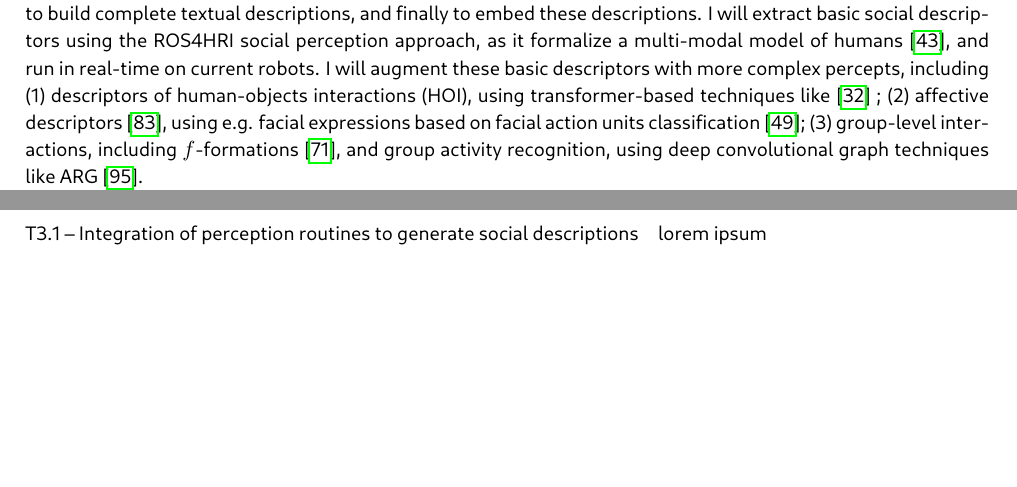
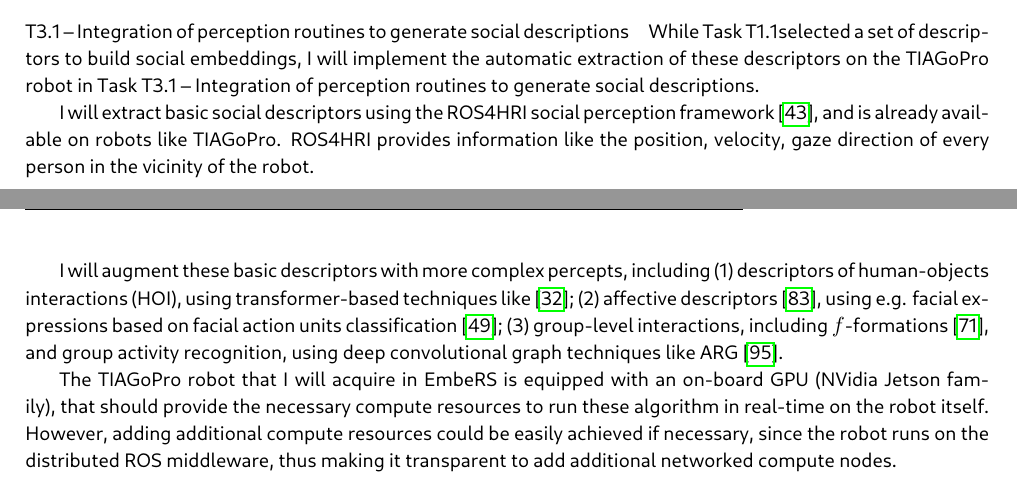
Before and after one commit to severin-lemaignan/EmbeRS, a LaTeX thesis (project.tex, which reads part-b2.tex): two parts of pages 19 and 21 of 31 before the commit and two parts of pages 21 and 22 of 32 after it, joined at a grey line, cut so that both start at the same text, the shorter picture padded with empty space. Compiled offline with LuaLaTeX; a missing font is replaced by an installed copy or a similar font.

Commit message:
WIP Part B2 WPs

```diff
--- a/part-b2.tex
+++ b/part-b2.tex
@@ -680,16 +687,3 @@ resulting embeddings.
 
 \paragraph{\TAA}
 
-Social embeddings construction requires first to extract descriptors, then to
-build complete textual descriptions, and finally to embed these descriptions.  I
-will extract basic social descriptors using the ROS4HRI social perception
-approach, as it formalize a multi-modal model of humans~\cite{lemaignan2022ros},
-and run in real-time on current robots. I will augment these basic descriptors
-with more complex percepts, including (1) descriptors of human-objects
-interactions (HOI), using transformer-based techniques
-like~\cite{iftekhar2022what} ; (2) affective
-descriptors~\cite{vinciarelli2009social}, using e.g. facial expressions based on
-facial action units classification~\cite{martinez2019automatic}; (3) group-level
-interactions, including $f$-formations~\cite{setti2015fformation}, and group
-activity recognition, using deep convolutional graph techniques like
-ARG~\cite{wu2019learning}.
@@ -965,7 +982,28 @@ specific experience (here, the end-user-taught policy).
 
 \paragraph{\TCA}
 
-lorem ipsum
+While Task \tAA selected a set of descriptors to build social embeddings, I will implement the automatic extraction of these descriptors on the TIAGoPro robot in Task \TCA.
+
+I will extract basic social descriptors using the ROS4HRI social perception
+framework~\cite{lemaignan2022ros}, and is already available on robots like
+TIAGoPro. ROS4HRI provides information like the position, velocity, gaze
+direction of every person in the vicinity of the robot.
+
+I will augment these basic descriptors with more complex percepts, including
+(1) descriptors of human-objects interactions (HOI), using transformer-based
+techniques like~\cite{iftekhar2022what}; (2) affective
+descriptors~\cite{vinciarelli2009social}, using e.g. facial expressions based
+on facial action units classification~\cite{martinez2019automatic}; (3)
+group-level interactions, including $f$-formations~\cite{setti2015fformation},
+and group activity recognition, using deep convolutional graph techniques like
+ARG~\cite{wu2019learning}.
+
+The TIAGoPro robot that I will acquire in \project is equipped with an on-board
+GPU (NVidia Jetson family), that should provide the necessary compute resources
+to run these algorithm in real-time on the robot itself. However, adding
+additional compute resources could be easily achieved if necessary, since the
+robot runs on the distributed ROS middleware, thus making it transparent to add
+additional networked compute nodes.
 
 \begin{framed}
     {\noindent\bf Main outcomes of \tCA:} lorem ipsum
```
Also changed, not shown: figs/wps.pdf, figs/wps.svg, part-b2.tex (60 more changed lines).
